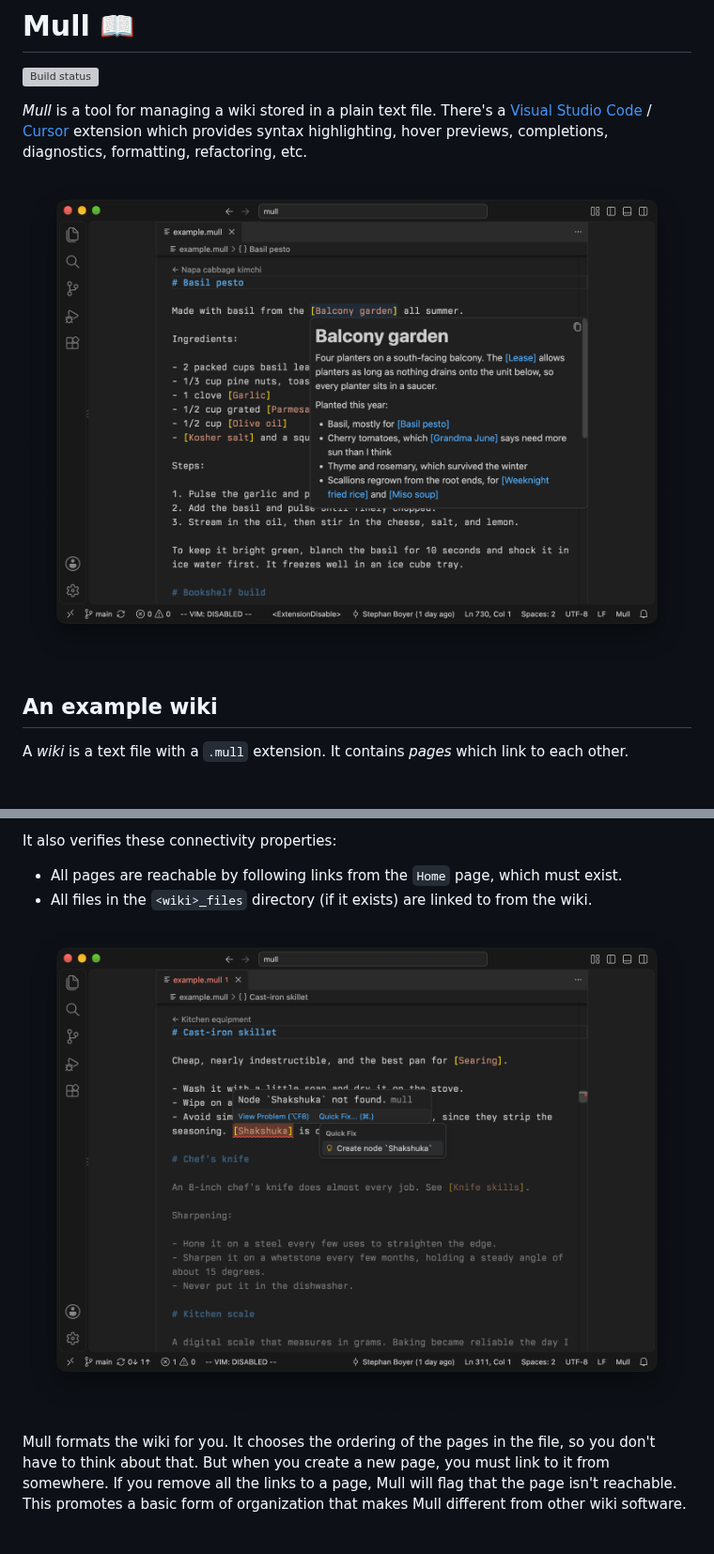
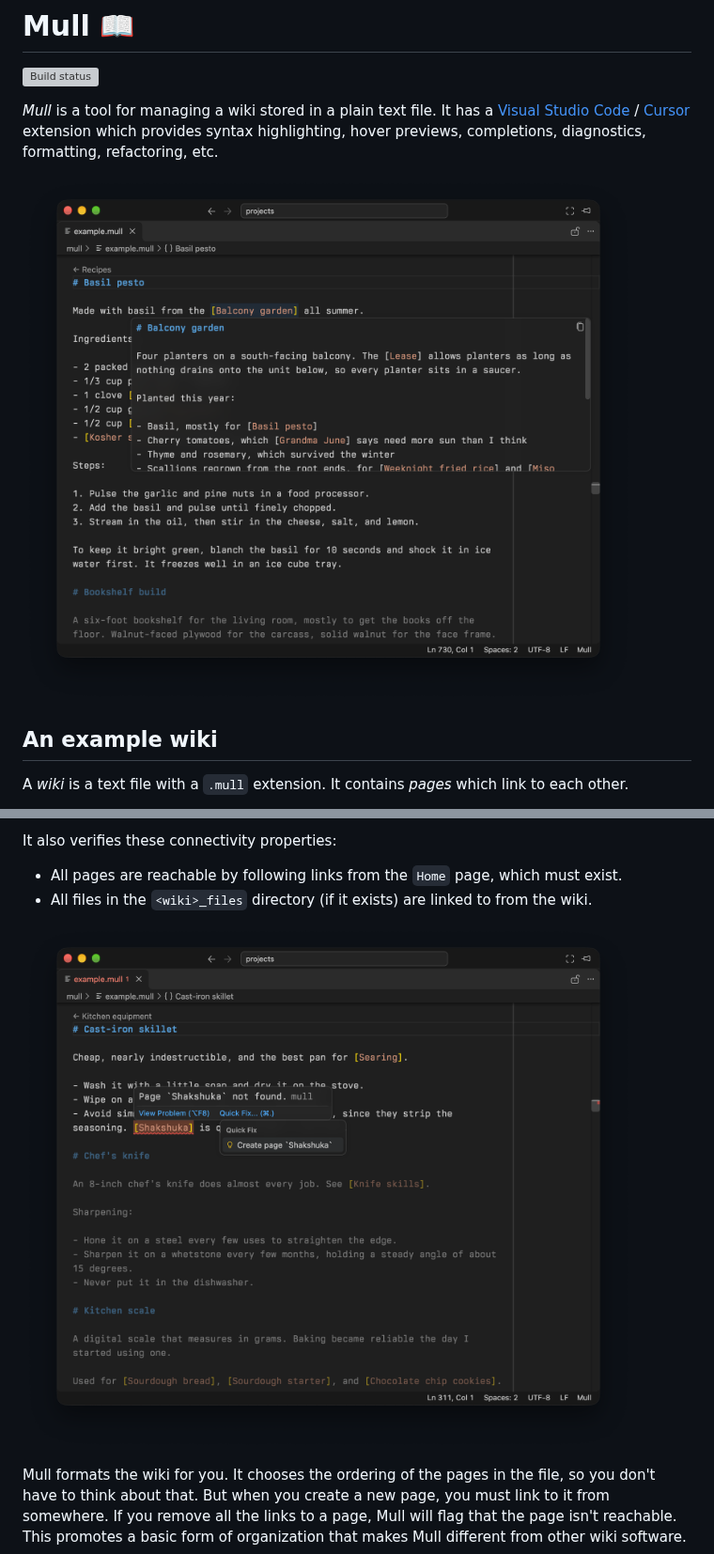
Before and after one commit to stepchowfun/mull, a Markdown page: README.md, 2 parts joined by grey strips. Shown at 94% size. GitHub-like rendering; pictures changed too: screenshots/broken_link.png, screenshots/mull.png; grey boxes are pictures that could not be loaded.

Commit message:
Tweak the README's introduction and update the screenshots (#212)
* Tweak the wording of the README's introduction

* Update the screenshots

```diff
--- a/README.md
+++ b/README.md
@@ -2,7 +2,7 @@
 
 [![Build status](https://github.com/stepchowfun/mull/actions/workflows/ci.yml/badge.svg?branch=main)](https://github.com/stepchowfun/mull/actions?query=branch%3Amain)
 
-*Mull* is a tool for managing a wiki stored in a plain text file. There's a [Visual Studio Code](https://code.visualstudio.com/) / [Cursor](https://cursor.com/) extension which provides syntax highlighting, hover previews, completions, diagnostics, formatting, refactoring, etc.
+*Mull* is a tool for managing a wiki stored in a plain text file. It has a [Visual Studio Code](https://code.visualstudio.com/) / [Cursor](https://cursor.com/) extension which provides syntax highlighting, hover previews, completions, diagnostics, formatting, refactoring, etc.
 
 ![Welcome to Mull.](https://raw.githubusercontent.com/stepchowfun/mull/main/screenshots/mull.png)
 
```
